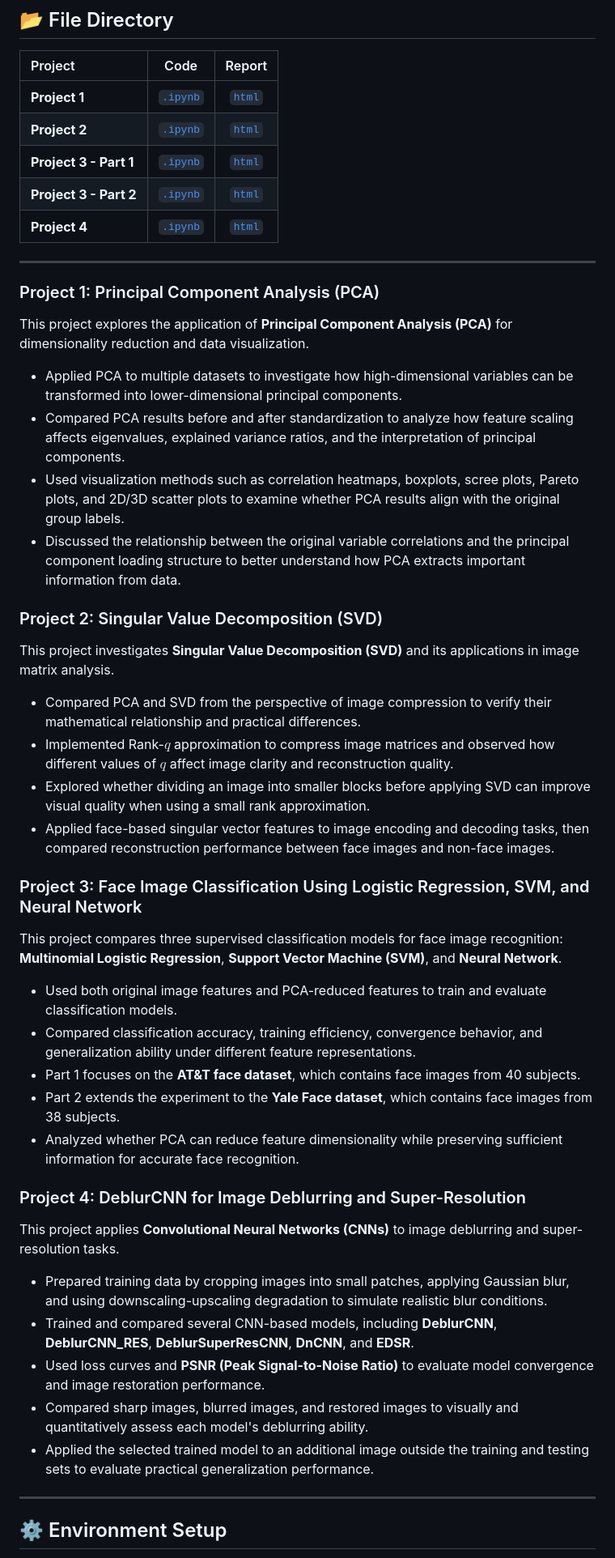
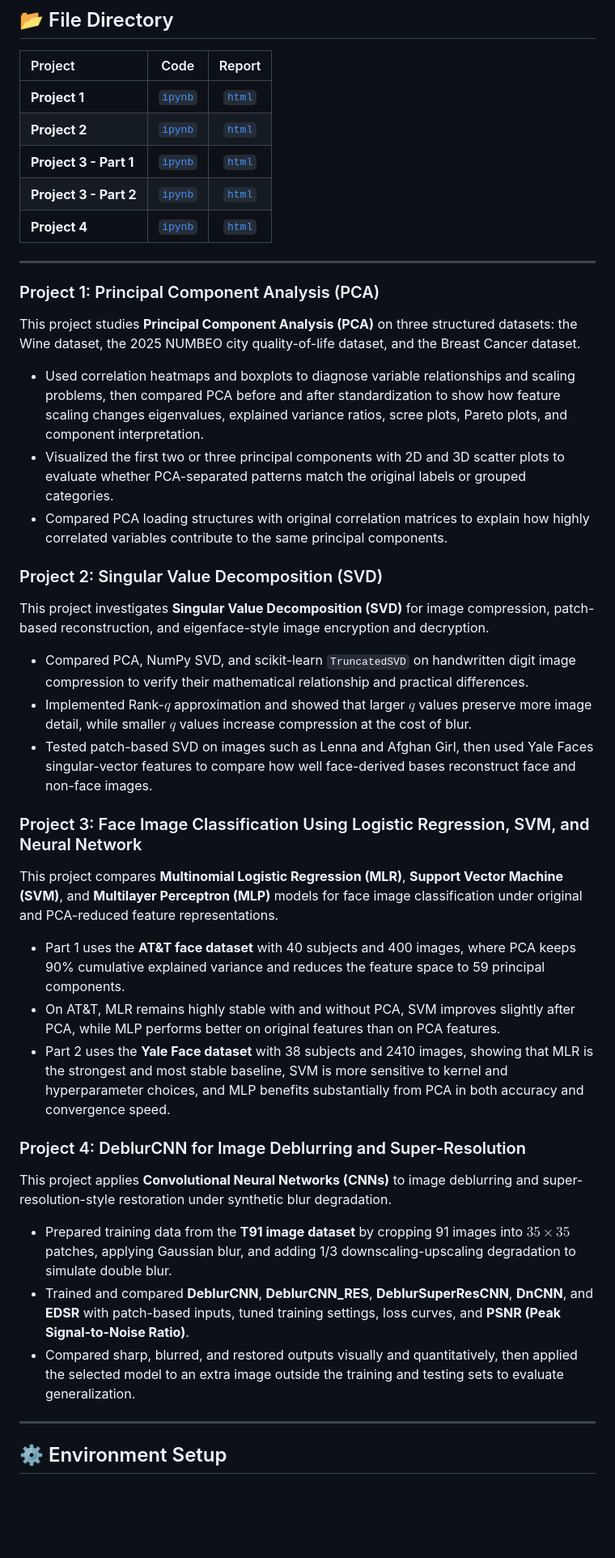
Before and after one commit to shengsia02/NTPU-ML-2025-Spring, a Markdown page: README.md, the part around the change. Shown at 81% size. Rendered like a GitHub page; blank space fills up the shorter version.

Commit message:
docs: update README

```diff
--- a/README.md
+++ b/README.md
@@ -15,43 +15,37 @@ The projects range from foundational unsupervised learning methods such as PCA a
 
 | Project | Code | Report |
 | :--- | :---: | :---: |
-| **Project 1** | [`.ipynb`](./Project_1/PCA.ipynb) | [`html`](https://htmlpreview.github.io/?https://github.com/shengsia02/NTPU-ML-2025-Spring/blob/main/Project_1/PCA.html) |
-| **Project 2** | [`.ipynb`](./Project_2/SVD.ipynb) | [`html`](https://htmlpreview.github.io/?https://github.com/shengsia02/NTPU-ML-2025-Spring/blob/main/Project_2/SVD.html) |
-| **Project 3 - Part 1** | [`.ipynb`](./Project_3/Classification_Part1.ipynb) | [`html`](https://htmlpreview.github.io/?https://github.com/shengsia02/NTPU-ML-2025-Spring/blob/main/Project_3/Classification_Part1.html) |
-| **Project 3 - Part 2** | [`.ipynb`](./Project_3/Classification_Part2.ipynb) | [`html`](https://htmlpreview.github.io/?https://github.com/shengsia02/NTPU-ML-2025-Spring/blob/main/Project_3/Classification_Part2.html) |
-| **Project 4** | [`.ipynb`](./Project_4/src/DeblurCNN.ipynb) | [`html`](https://htmlpreview.github.io/?https://github.com/shengsia02/NTPU-ML-2025-Spring/blob/main/Project_4/src/DeblurCNN.html) |
+| **Project 1** | [`ipynb`](./Project_1/PCA.ipynb) | [`html`](https://htmlpreview.github.io/?https://github.com/shengsia02/NTPU-ML-2025-Spring/blob/main/Project_1/PCA.html) |
+| **Project 2** | [`ipynb`](./Project_2/SVD.ipynb) | [`html`](https://htmlpreview.github.io/?https://github.com/shengsia02/NTPU-ML-2025-Spring/blob/main/Project_2/SVD.html) |
+| **Project 3 - Part 1** | [`ipynb`](./Project_3/Classification_Part1.ipynb) | [`html`](https://htmlpreview.github.io/?https://github.com/shengsia02/NTPU-ML-2025-Spring/blob/main/Project_3/Classification_Part1.html) |
+| **Project 3 - Part 2** | [`ipynb`](./Project_3/Classification_Part2.ipynb) | [`html`](https://htmlpreview.github.io/?https://github.com/shengsia02/NTPU-ML-2025-Spring/blob/main/Project_3/Classification_Part2.html) |
+| **Project 4** | [`ipynb`](./Project_4/src/DeblurCNN.ipynb) | [`html`](https://htmlpreview.github.io/?https://github.com/shengsia02/NTPU-ML-2025-Spring/blob/main/Project_4/src/DeblurCNN.html) |
 
 ---
 
 ### Project 1: Principal Component Analysis (PCA)
-This project explores the application of **Principal Component Analysis (PCA)** for dimensionality reduction and data visualization.
-* Applied PCA to multiple datasets to investigate how high-dimensional variables can be transformed into lower-dimensional principal components.
-* Compared PCA results before and after standardization to analyze how feature scaling affects eigenvalues, explained variance ratios, and the interpretation of principal components.
-* Used visualization methods such as correlation heatmaps, boxplots, scree plots, Pareto plots, and 2D/3D scatter plots to examine whether PCA results align with the original group labels.
-* Discussed the relationship between the original variable correlations and the principal component loading structure to better understand how PCA extracts important information from data.
+This project studies **Principal Component Analysis (PCA)** on three structured datasets: the Wine dataset, the 2025 NUMBEO city quality-of-life dataset, and the Breast Cancer dataset.
+* Used correlation heatmaps and boxplots to diagnose variable relationships and scaling problems, then compared PCA before and after standardization to show how feature scaling changes eigenvalues, explained variance ratios, scree plots, Pareto plots, and component interpretation.
+* Visualized the first two or three principal components with 2D and 3D scatter plots to evaluate whether PCA-separated patterns match the original labels or grouped categories.
+* Compared PCA loading structures with original correlation matrices to explain how highly correlated variables contribute to the same principal components.
 
 ### Project 2: Singular Value Decomposition (SVD)
-This project investigates **Singular Value Decomposition (SVD)** and its applications in image matrix analysis.
-* Compared PCA and SVD from the perspective of image compression to verify their mathematical relationship and practical differences.
-* Implemented Rank-$q$ approximation to compress image matrices and observed how different values of $q$ affect image clarity and reconstruction quality.
-* Explored whether dividing an image into smaller blocks before applying SVD can improve visual quality when using a small rank approximation.
-* Applied face-based singular vector features to image encoding and decoding tasks, then compared reconstruction performance between face images and non-face images.
+This project investigates **Singular Value Decomposition (SVD)** for image compression, patch-based reconstruction, and eigenface-style image encryption and decryption.
+* Compared PCA, NumPy SVD, and scikit-learn `TruncatedSVD` on handwritten digit image compression to verify their mathematical relationship and practical differences.
+* Implemented Rank-$q$ approximation and showed that larger $q$ values preserve more image detail, while smaller $q$ values increase compression at the cost of blur.
+* Tested patch-based SVD on images such as Lenna and Afghan Girl, then used Yale Faces singular-vector features to compare how well face-derived bases reconstruct face and non-face images.
 
 ### Project 3: Face Image Classification Using Logistic Regression, SVM, and Neural Network
-This project compares three supervised classification models for face image recognition: **Multinomial Logistic Regression**, **Support Vector Machine (SVM)**, and **Neural Network**.
-* Used both original image features and PCA-reduced features to train and evaluate classification models.
-* Compared classification accuracy, training efficiency, convergence behavior, and generalization ability under different feature representations.
-* Part 1 focuses on the **AT&T face dataset**, which contains face images from 40 subjects.
-* Part 2 extends the experiment to the **Yale Face dataset**, which contains face images from 38 subjects.
-* Analyzed whether PCA can reduce feature dimensionality while preserving sufficient information for accurate face recognition.
+This project compares **Multinomial Logistic Regression (MLR)**, **Support Vector Machine (SVM)**, and **Multilayer Perceptron (MLP)** models for face image classification under original and PCA-reduced feature representations.
+* Part 1 uses the **AT&T face dataset** with 40 subjects and 400 images, where PCA keeps 90% cumulative explained variance and reduces the feature space to 59 principal components.
+* On AT&T, MLR remains highly stable with and without PCA, SVM improves slightly after PCA, while MLP performs better on original features than on PCA features.
+* Part 2 uses the **Yale Face dataset** with 38 subjects and 2410 images, showing that MLR is the strongest and most stable baseline, SVM is more sensitive to kernel and hyperparameter choices, and MLP benefits substantially from PCA in both accuracy and convergence speed.
 
 ### Project 4: DeblurCNN for Image Deblurring and Super-Resolution
-This project applies **Convolutional Neural Networks (CNNs)** to image deblurring and super-resolution tasks.
-* Prepared training data by cropping images into small patches, applying Gaussian blur, and using downscaling-upscaling degradation to simulate realistic blur conditions.
-* Trained and compared several CNN-based models, including **DeblurCNN**, **DeblurCNN_RES**, **DeblurSuperResCNN**, **DnCNN**, and **EDSR**.
-* Used loss curves and **PSNR (Peak Signal-to-Noise Ratio)** to evaluate model convergence and image restoration performance.
-* Compared sharp images, blurred images, and restored images to visually and quantitatively assess each model's deblurring ability.
-* Applied the selected trained model to an additional image outside the training and testing sets to evaluate practical generalization performance.
+This project applies **Convolutional Neural Networks (CNNs)** to image deblurring and super-resolution-style restoration under synthetic blur degradation.
+* Prepared training data from the **T91 image dataset** by cropping 91 images into $35 \times 35$ patches, applying Gaussian blur, and adding 1/3 downscaling-upscaling degradation to simulate double blur.
+* Trained and compared **DeblurCNN**, **DeblurCNN_RES**, **DeblurSuperResCNN**, **DnCNN**, and **EDSR** with patch-based inputs, tuned training settings, loss curves, and **PSNR (Peak Signal-to-Noise Ratio)**.
+* Compared sharp, blurred, and restored outputs visually and quantitatively, then applied the selected model to an extra image outside the training and testing sets to evaluate generalization.
 
 ---
 
```
